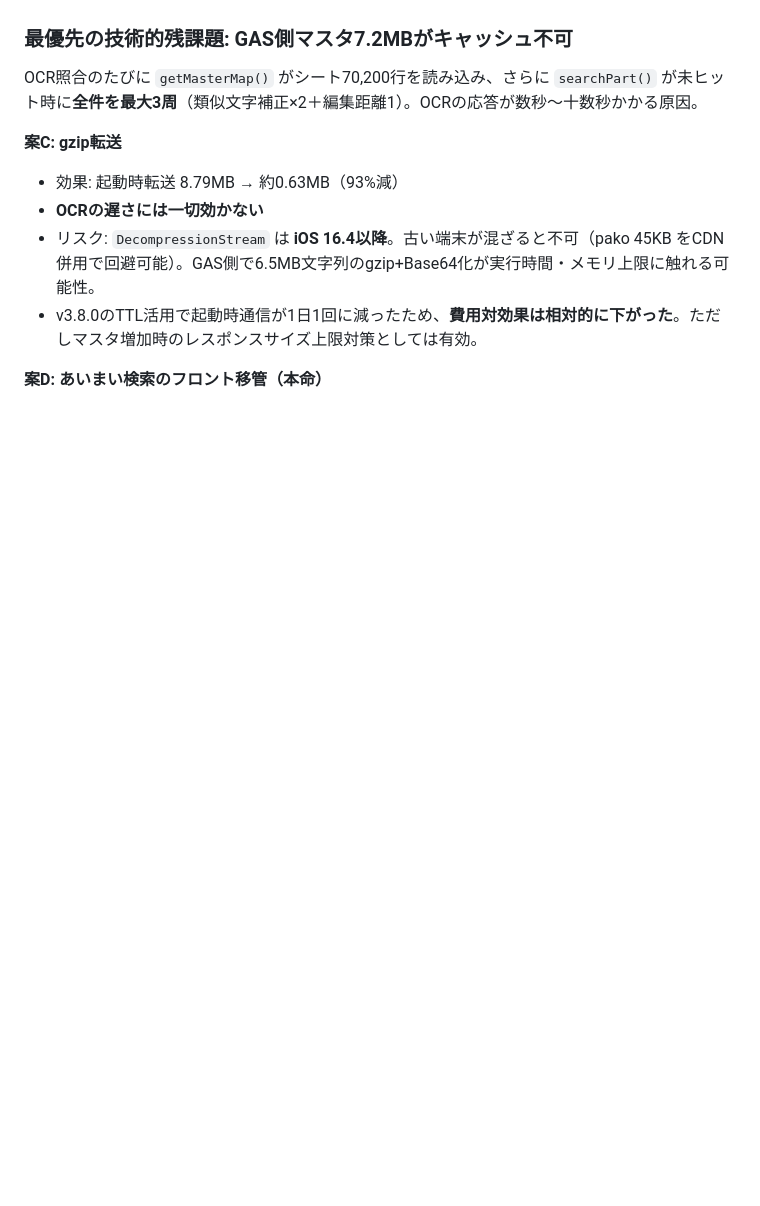
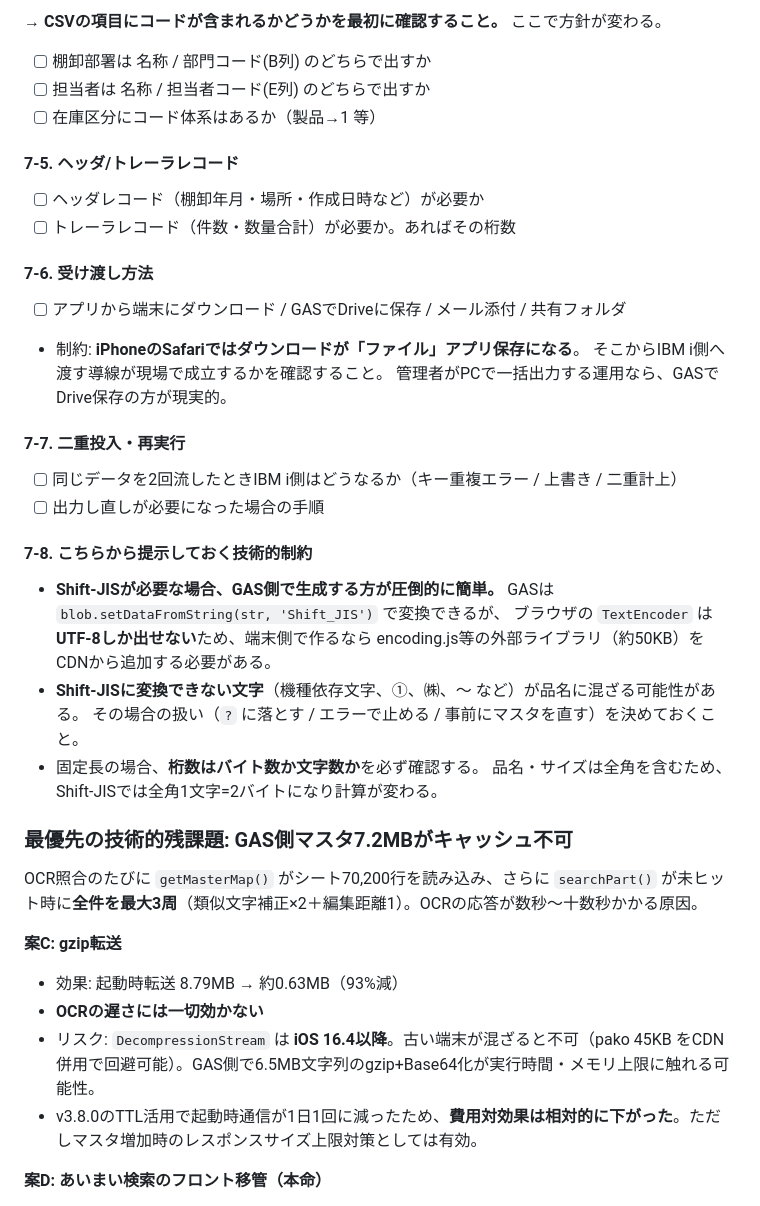
Before and after one commit to itajima-kz/inventory-qr3, a Markdown page: HANDOFF.md, the part around one of its changes. Drawn GitHub-style; blank space fills up the shorter version.

```diff
--- a/HANDOFF.md
+++ b/HANDOFF.md
@@ -268,3 +313,32 @@ v3.5.0でフロントを `Object.keys(persMap)`（=C列由来）に統一し、A
+→ **CSVの項目にコードが含まれるかどうかを最初に確認すること。** ここで方針が変わる。
+
+- [ ] 棚卸部署は 名称 / 部門コード(B列) のどちらで出すか
+- [ ] 担当者は 名称 / 担当者コード(E列) のどちらで出すか
+- [ ] 在庫区分にコード体系はあるか（製品→1 等）
+
+#### 7-5. ヘッダ/トレーラレコード
+- [ ] ヘッダレコード（棚卸年月・場所・作成日時など）が必要か
+- [ ] トレーラレコード（件数・数量合計）が必要か。あればその桁数
+
+#### 7-6. 受け渡し方法
+- [ ] アプリから端末にダウンロード / GASでDriveに保存 / メール添付 / 共有フォルダ
+- 制約: **iPhoneのSafariではダウンロードが「ファイル」アプリ保存になる**。
+  そこからIBM i側へ渡す導線が現場で成立するかを確認すること。
+  管理者がPCで一括出力する運用なら、GASでDrive保存の方が現実的。
+
+#### 7-7. 二重投入・再実行
+- [ ] 同じデータを2回流したときIBM i側はどうなるか（キー重複エラー / 上書き / 二重計上）
+- [ ] 出力し直しが必要になった場合の手順
+
+#### 7-8. こちらから提示しておく技術的制約
+- **Shift-JISが必要な場合、GAS側で生成する方が圧倒的に簡単。**
+  GASは `blob.setDataFromString(str, 'Shift_JIS')` で変換できるが、
+  ブラウザの `TextEncoder` は**UTF-8しか出せない**ため、端末側で作るなら
+  encoding.js等の外部ライブラリ（約50KB）をCDNから追加する必要がある。
+- **Shift-JISに変換できない文字**（機種依存文字、①、㈱、〜 など）が品名に混ざる可能性がある。
+  その場合の扱い（`?` に落とす / エラーで止める / 事前にマスタを直す）を決めておくこと。
+- 固定長の場合、**桁数はバイト数か文字数か**を必ず確認する。
+  品名・サイズは全角を含むため、Shift-JISでは全角1文字=2バイトになり計算が変わる。
 
 ### 最優先の技術的残課題: GAS側マスタ7.2MBがキャッシュ不可
 OCR照合のたびに `getMasterMap()` がシート70,200行を読み込み、さらに `searchPart()` が未ヒット時に**全件を最大3周**（類似文字補正×2＋編集距離1）。OCRの応答が数秒〜十数秒かかる原因。
```
Also changed, not shown: other parts of HANDOFF.md (+52 -7 lines).
